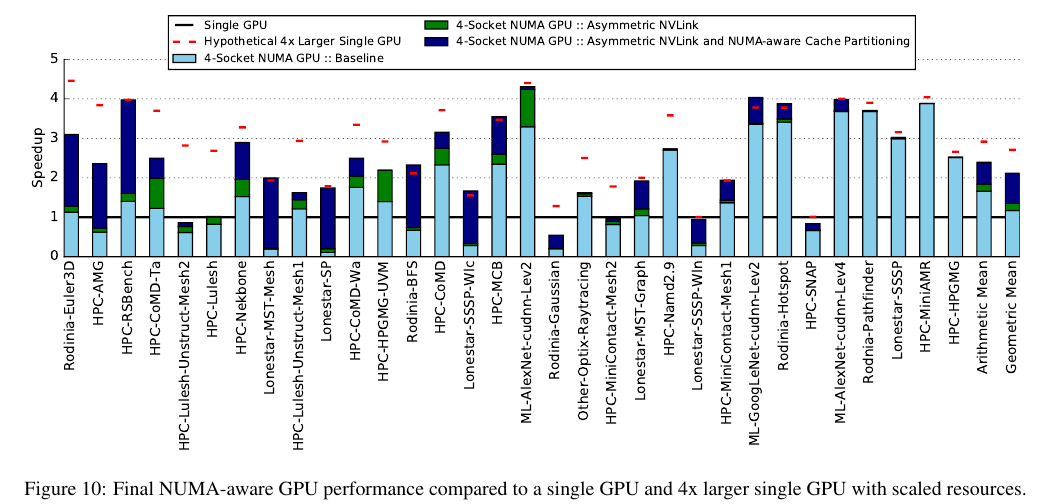
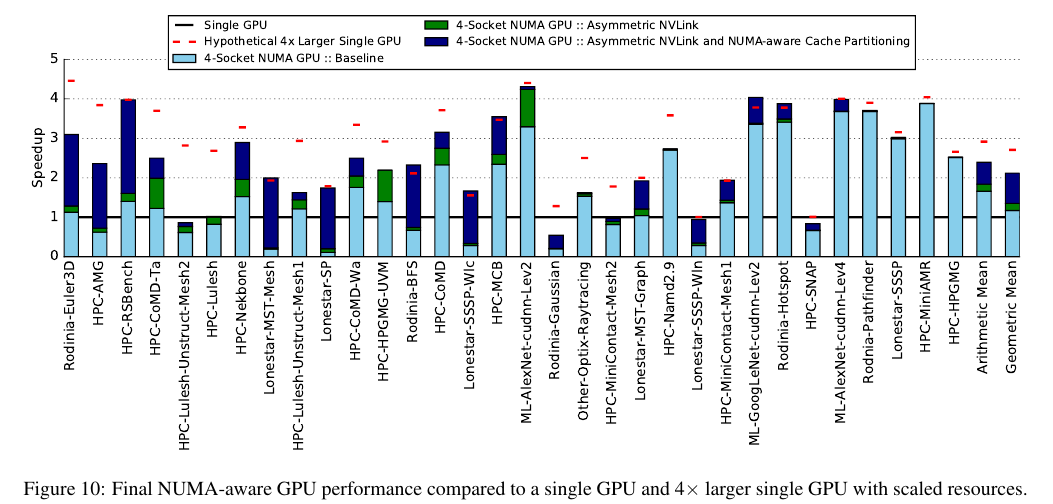
Before and after one commit to dnellans/2017-MICRO, a LaTeX paper (main.tex, which reads 05-cache.tex): part of page 10 of 12, cut so that both start at the same text. Compiled offline with pdfLaTeX.

Commit message:
fig 10 caption change

```diff
--- a/05-cache.tex
+++ b/05-cache.tex
@@ -147,7 +147,7 @@ least one way in all caches to be allocated to either remote of local memory.
 \begin{figure*}[tp]
     \centering
     \includegraphics[width=1.0\textwidth]{figures/plot_final_speedup_WB_nvlink_first.pdf}
-    \caption{Final NUMA-aware GPU performance compared to a single GPU and 4x larger single GPU with scaled resources.}
+    \caption{Final NUMA-aware GPU performance compared to a single GPU and 4$\times$ larger single GPU with scaled resources.}
     \label{fig:combined}
     \vspace{-.2in}
 \end{figure*}
```
